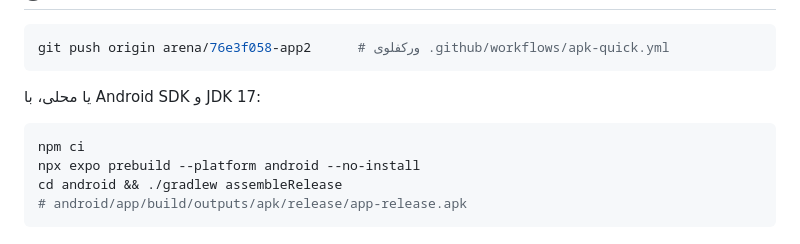
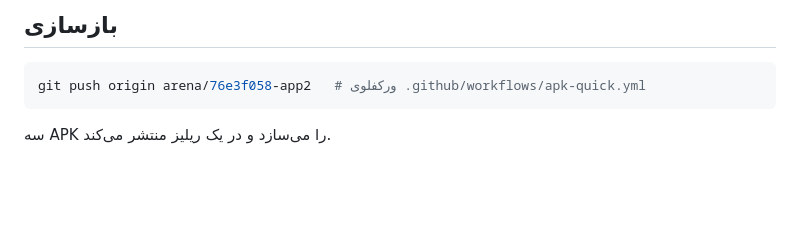
Before and after one commit to milanorezaee2/App2, a Markdown page: docs/APK-DEUTSCH-FA.md, the part around one of its changes. GitHub-like rendering; blank space fills up the shorter version.

````diff
--- a/docs/APK-DEUTSCH-FA.md
+++ b/docs/APK-DEUTSCH-FA.md
@@ -50,13 +71,7 @@
+## بازسازی
 
 ```bash
-git push origin arena/76e3f058-app2      # ورکفلوی .github/workflows/apk-quick.yml
+git push origin arena/76e3f058-app2   # ورکفلوی .github/workflows/apk-quick.yml
 ```
 
-یا محلی، با Android SDK و JDK 17:
-
-```bash
-npm ci
-npx expo prebuild --platform android --no-install
-cd android && ./gradlew assembleRelease
-# android/app/build/outputs/apk/release/app-release.apk
-```
+سه APK را می‌سازد و در یک ریلیز منتشر می‌کند.
````
Also changed, not shown: other parts of docs/APK-DEUTSCH-FA.md (+55 -34 lines).
